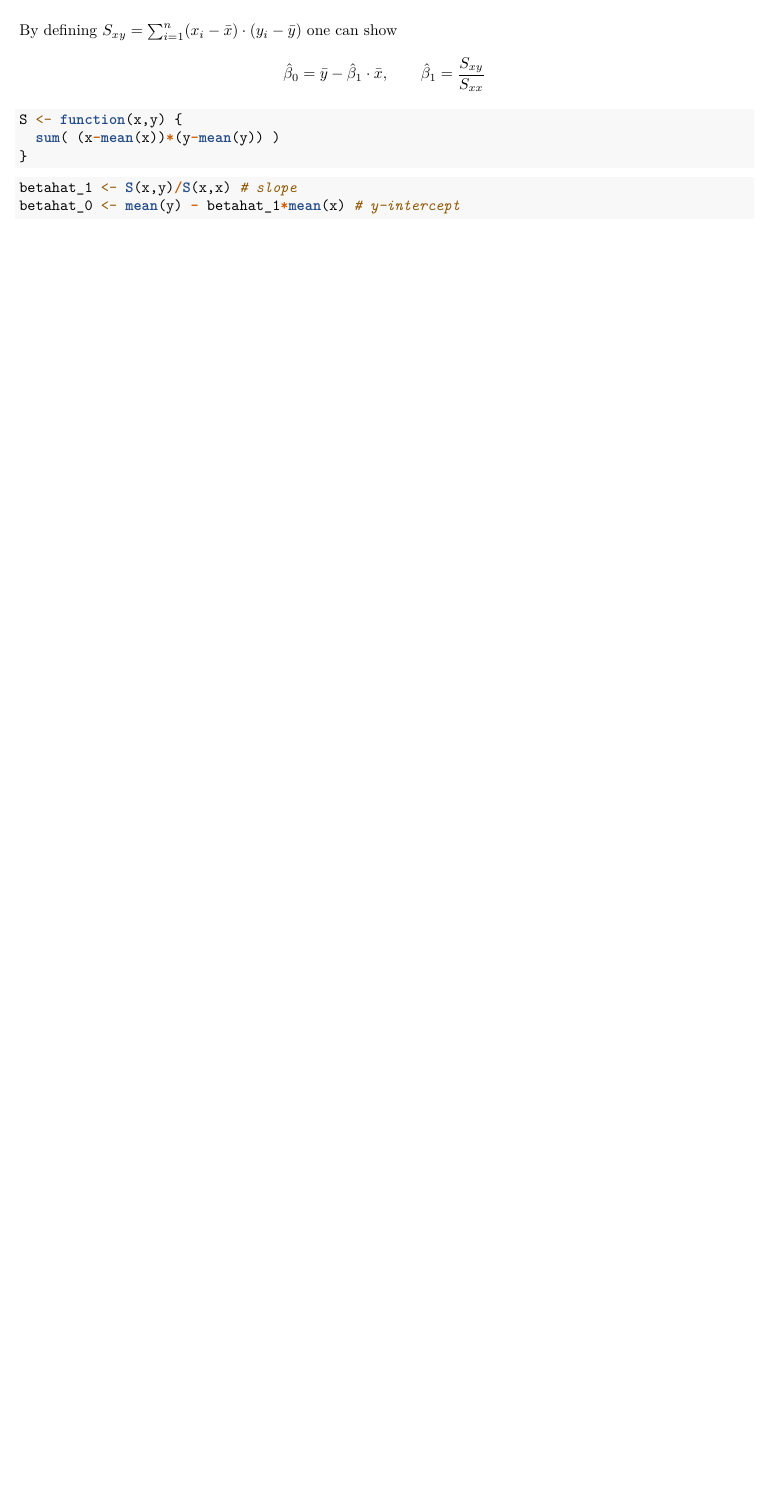
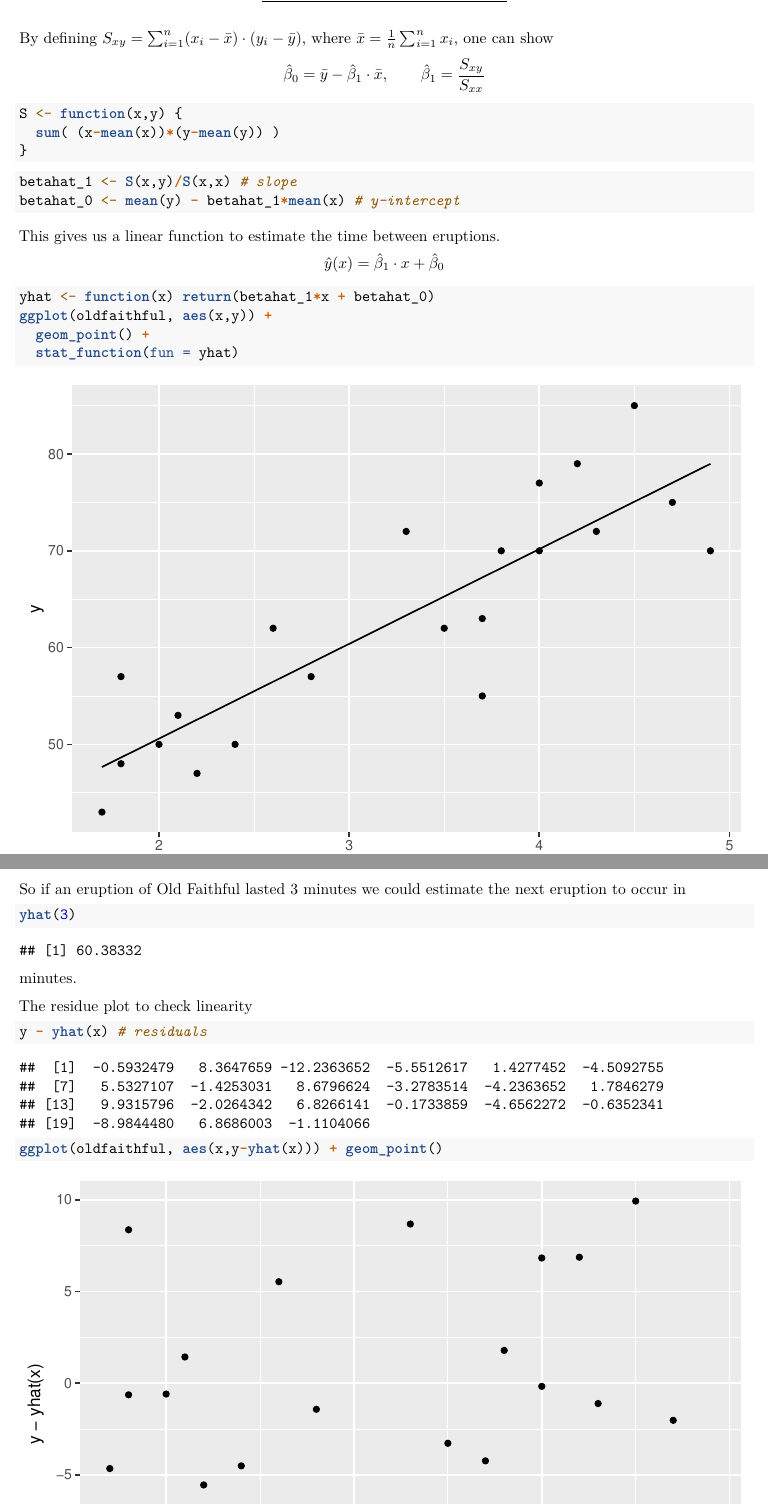
Before and after one commit to EricDFay/Coursework, an R Markdown document (books/tamhane2000statistics/ch10/10-4.rmd): part of page 2 of 2 before the commit and two parts of pages 3 and 4 of 4 after it, the two joined at a grey line, cut at the place of the change, the shorter picture padded with empty space. Rendered offline with R 4.5, knitr and Pandoc, then LaTeX, with nearby package versions.

Commit message:
added the residue plot

````diff
--- a/books/tamhane2000statistics/ch10/10-4.rmd
+++ b/books/tamhane2000statistics/ch10/10-4.rmd
@@ -50,7 +57,8 @@ $$\begin{bmatrix}n & \sum_{i=1}^{n}x_i \\ \sum_{i=1}^{n}x_i & \sum_{i=1}^{n}x_i^
 ---
 
 By defining
-$S_{xy} = \sum_{i=1}^{n}(x_i-\bar{x})\cdot(y_i-\bar{y})$
+$S_{xy} = \sum_{i=1}^{n}(x_i-\bar{x})\cdot(y_i-\bar{y})$,
+where $\bar{x} = \frac{1}{n}\sum_{i=1}^{n}x_i$,
 one can show
 $$\hat{\beta}_0=\bar{y}-\hat{\beta}_1\cdot\bar{x},\qquad\hat{\beta}_1=\frac{S_{xy}}{S_{xx}}$$
 ```{R}
@@ -62,3 +70,23 @@ S <- function(x,y) {
 betahat_1 <- S(x,y)/S(x,x) # slope
 betahat_0 <- mean(y) - betahat_1*mean(x) # y-intercept
 ```
+This gives us a linear function to estimate the time between eruptions.
+$$\hat{y}(x) = \hat{\beta}_1\cdot x + \hat{\beta}_0$$
+```{R}
+yhat <- function(x) return(betahat_1*x + betahat_0)
+ggplot(oldfaithful, aes(x,y)) +
+  geom_point() +
+  stat_function(fun = yhat)
+```
+So if an eruption of Old Faithful lasted 3 minutes we could estimate the next eruption to occur in
+
+```{R}
+yhat(3)
+```
+minutes.
+
+The residue plot to check linearity
+```{R}
+y - yhat(x) # residuals
+ggplot(oldfaithful, aes(x,y-yhat(x))) + geom_point()
+```
````
Also changed, not shown: books/tamhane2000statistics/ch10/10-4.pdf, books/tamhane2000statistics/ch10/10-4.rmd (11 more changed lines).
